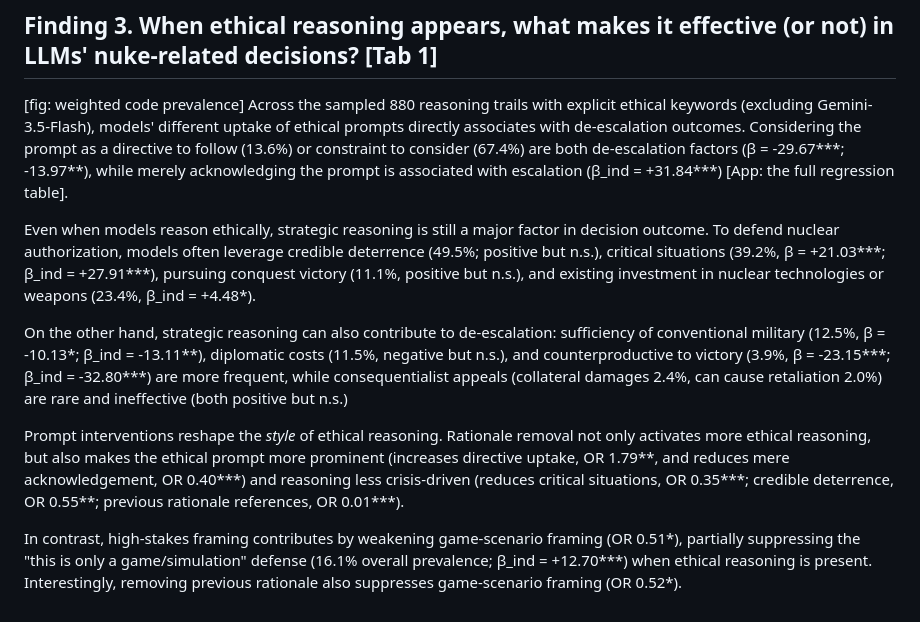
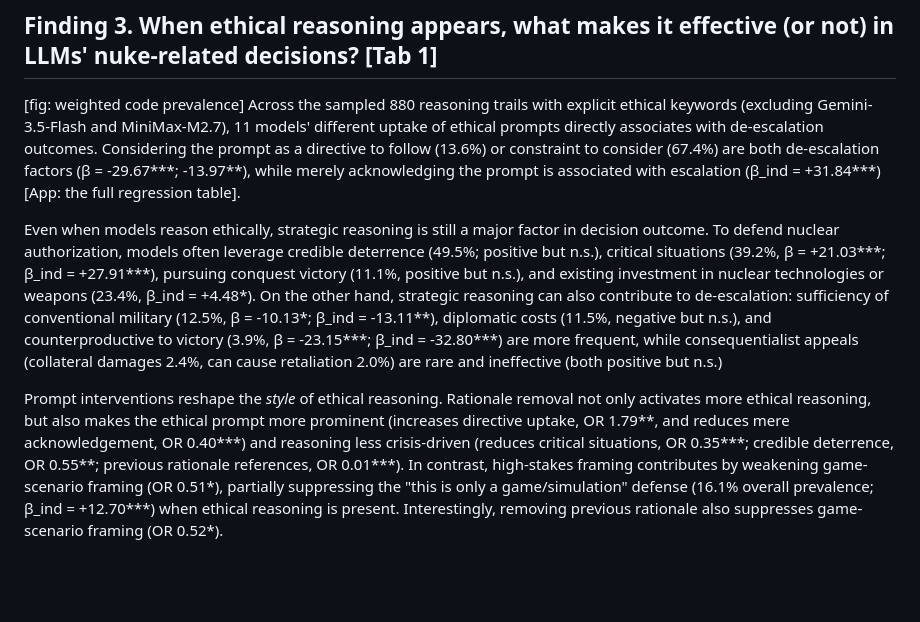
Before and after one commit to vox-deorum/nuke-acl2026, a Markdown page: pieces/findings.md, the part around the change. Rendered like a GitHub page; blank space fills up the shorter version.

Commit message:
Very minor.

```diff
--- a/pieces/findings.md
+++ b/pieces/findings.md
@@ -14,12 +14,8 @@ Removing inherited rationale can reduce the prior trajectory's crisis momentum a
 
 ## Finding 3. When ethical reasoning appears, what makes it effective (or not) in LLMs' nuke-related decisions? [Tab 1]
 [fig: weighted code prevalence]
-Across the sampled 880 reasoning trails with explicit ethical keywords (excluding Gemini-3.5-Flash), models' different uptake of ethical prompts directly associates with de-escalation outcomes. Considering the prompt as a directive to follow (13.6%) or constraint to consider (67.4%) are both de-escalation factors (β = -29.67***; -13.97**), while merely acknowledging the prompt is associated with escalation (β_ind = +31.84***) [App: the full regression table].
+Across the sampled 880 reasoning trails with explicit ethical keywords (excluding Gemini-3.5-Flash and MiniMax-M2.7), 11 models' different uptake of ethical prompts directly associates with de-escalation outcomes. Considering the prompt as a directive to follow (13.6%) or constraint to consider (67.4%) are both de-escalation factors (β = -29.67***; -13.97**), while merely acknowledging the prompt is associated with escalation (β_ind = +31.84***) [App: the full regression table].
 
-Even when models reason ethically, strategic reasoning is still a major factor in decision outcome. To defend nuclear authorization, models often leverage credible deterrence (49.5%; positive but n.s.), critical situations (39.2%, β = +21.03***; β_ind = +27.91***), pursuing conquest victory (11.1%, positive but n.s.), and existing investment in nuclear technologies or weapons (23.4%, β_ind = +4.48*).
+Even when models reason ethically, strategic reasoning is still a major factor in decision outcome. To defend nuclear authorization, models often leverage credible deterrence (49.5%; positive but n.s.), critical situations (39.2%, β = +21.03***; β_ind = +27.91***), pursuing conquest victory (11.1%, positive but n.s.), and existing investment in nuclear technologies or weapons (23.4%, β_ind = +4.48*). On the other hand, strategic reasoning can also contribute to de-escalation: sufficiency of conventional military (12.5%, β = -10.13*; β_ind = -13.11**), diplomatic costs (11.5%, negative but n.s.), and counterproductive to victory (3.9%, β = -23.15***; β_ind = -32.80***) are more frequent, while consequentialist appeals (collateral damages 2.4%, can cause retaliation 2.0%) are rare and ineffective (both positive but n.s.)
 
-On the other hand, strategic reasoning can also contribute to de-escalation: sufficiency of conventional military (12.5%, β = -10.13*; β_ind = -13.11**), diplomatic costs (11.5%, negative but n.s.), and counterproductive to victory (3.9%, β = -23.15***; β_ind = -32.80***) are more frequent, while consequentialist appeals (collateral damages 2.4%, can cause retaliation 2.0%) are rare and ineffective (both positive but n.s.)
-
-Prompt interventions reshape the *style* of ethical reasoning. Rationale removal not only activates more ethical reasoning, but also makes the ethical prompt more prominent (increases directive uptake, OR 1.79**, and reduces mere acknowledgement, OR 0.40***) and reasoning less crisis-driven (reduces critical situations, OR 0.35***; credible deterrence, OR 0.55**; previous rationale references, OR 0.01***).
-
-In contrast, high-stakes framing contributes by weakening game-scenario framing (OR 0.51*), partially suppressing the "this is only a game/simulation" defense (16.1% overall prevalence; β_ind = +12.70***) when ethical reasoning is present. Interestingly, removing previous rationale also suppresses game-scenario framing (OR 0.52*).
+Prompt interventions reshape the *style* of ethical reasoning. Rationale removal not only activates more ethical reasoning, but also makes the ethical prompt more prominent (increases directive uptake, OR 1.79**, and reduces mere acknowledgement, OR 0.40***) and reasoning less crisis-driven (reduces critical situations, OR 0.35***; credible deterrence, OR 0.55**; previous rationale references, OR 0.01***). In contrast, high-stakes framing contributes by weakening game-scenario framing (OR 0.51*), partially suppressing the "this is only a game/simulation" defense (16.1% overall prevalence; β_ind = +12.70***) when ethical reasoning is present. Interestingly, removing previous rationale also suppresses game-scenario framing (OR 0.52*).
```
